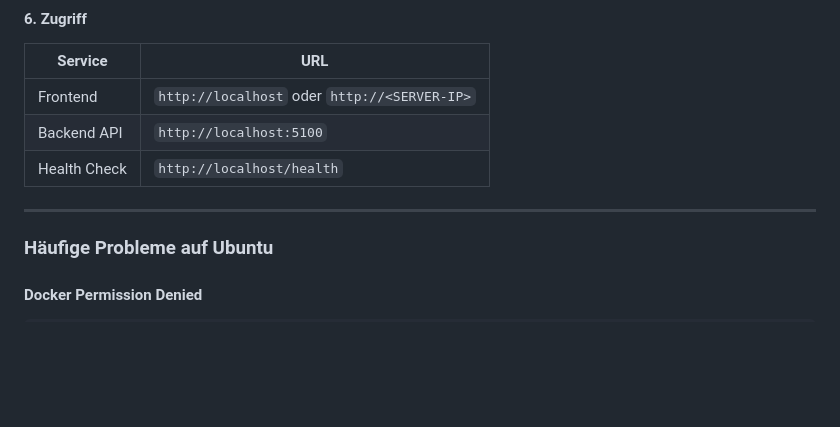
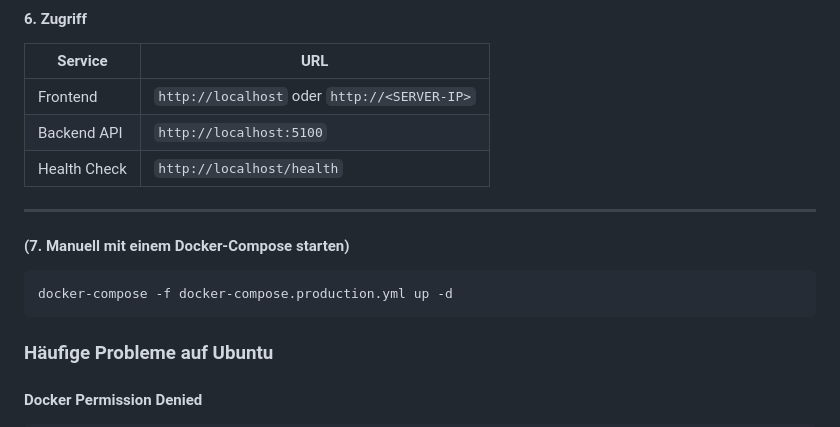
Before and after one commit to Machsiim/09_ELN, a Markdown page: README.md, the part around the change. Drawn GitHub-style; blank space fills up the shorter version.

````diff
--- a/README.md
+++ b/README.md
@@ -137,6 +137,11 @@ curl http://localhost/health
 | Health Check | `http://localhost/health` |
 
 ---
+
+#### (7. Manuell mit einem Docker-Compose starten)
+```bash
+docker-compose -f docker-compose.production.yml up -d
+```
 
 ### Häufige Probleme auf Ubuntu
 
````
